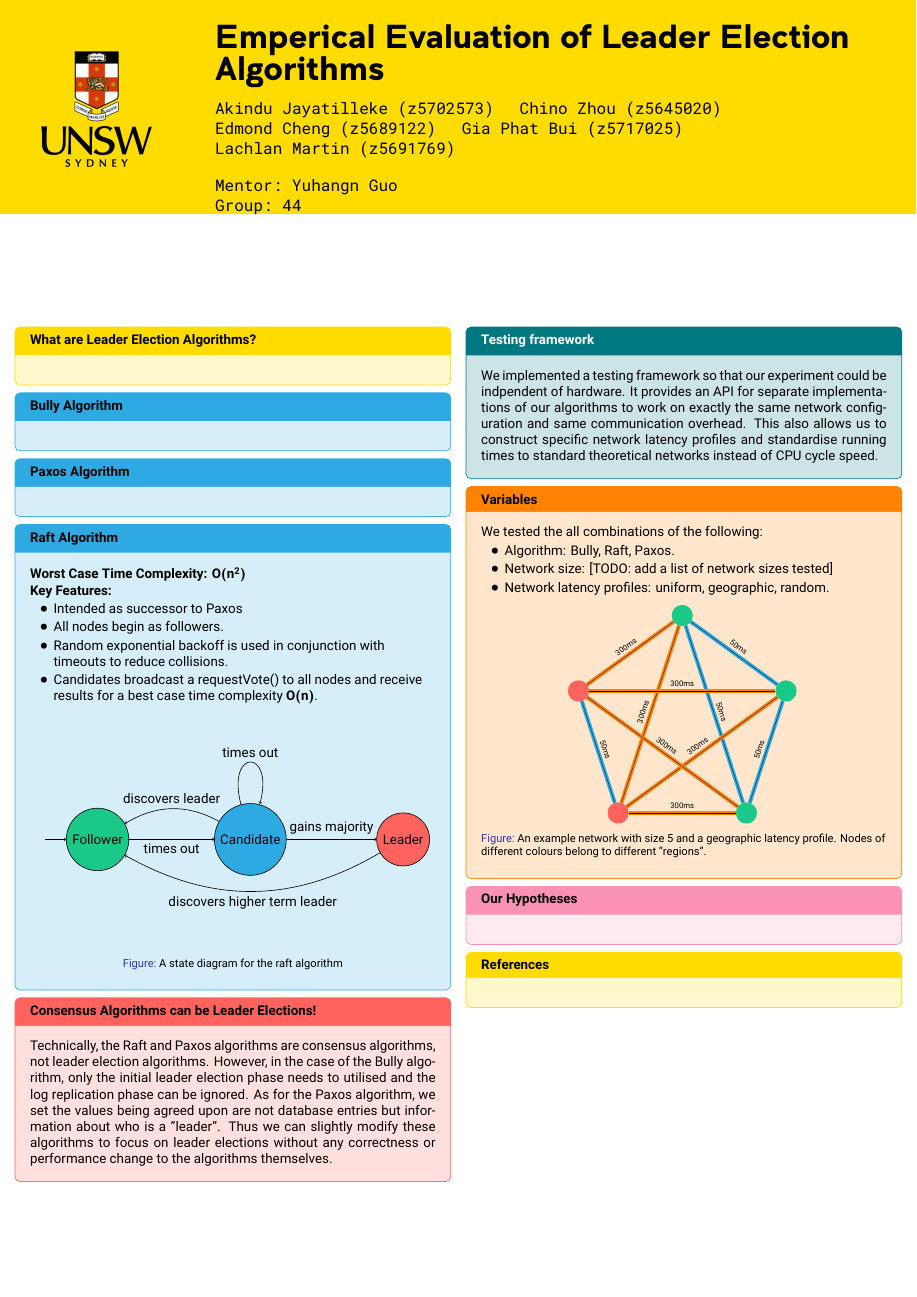
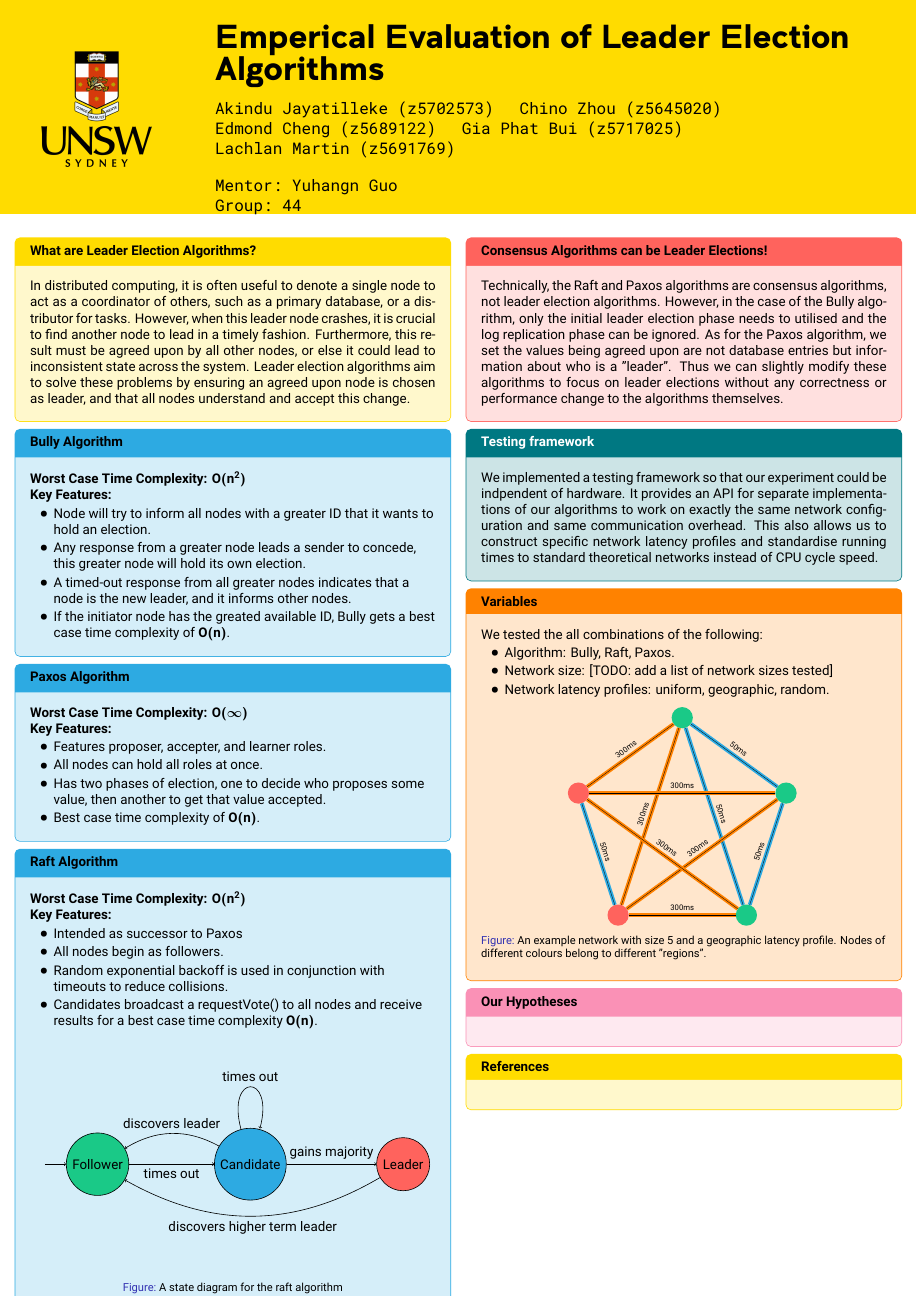
Before and after one commit to QiroNT/comp3821, a LaTeX poster (typst/poster/poster.tex): the whole page. Compiled offline with XeLaTeX.

Commit message:
Election algorithm outlines

```diff
--- a/typst/poster/poster.tex
+++ b/typst/poster/poster.tex
@@ -10,7 +10,7 @@
 }
 \usepackage{amsmath,amsthm, amssymb, latexsym}
 \boldmath
-\usepackage[english]{babel}
+% \usepackage[english]{babel}
 %\usepackage[utf8]{inputenc}
 \usepackage[orientation=portrait,size=a2,scale=1.4,debug]{beamerposter}
 
@@ -33,13 +33,30 @@
   \begin{columns}[t]
     \begin{column}{.5\linewidth}
       \begin{mybox}{What are Leader Election Algorithms?}
-
+        In distributed computing, it is often useful to denote a single node to act as a coordinator of others, such as a primary database, or a distributor for tasks.
+        However, when this leader node crashes, it is crucial to find another node to lead in a timely fashion. Furthermore, this result must be agreed upon by all other nodes,
+        or else it could lead to inconsistent state across the system. Leader election algorithms aim to solve these problems by ensuring an agreed upon node is chosen as leader,
+        and that all nodes understand and accept this change.
       \end{mybox}
       \begin{mybluebox}{Bully Algorithm}
-
+        \textbf{Worst Case Time Complexity:} $O(n^2)$\\
+        \textbf{Key Features:}
+        \begin{itemize}
+          \item Node will try to inform all nodes with a greater ID that it wants to hold an election.
+          \item Any response from a greater node leads a sender to concede, this greater node will hold its own election.
+          \item A timed-out response from all greater nodes indicates that a node is the new leader, and it informs other nodes.
+          \item If the initiator node has the greated available ID, Bully gets a best case time complexity of $O(n)$.
+        \end{itemize}
       \end{mybluebox}
       \begin{mybluebox}{Paxos Algorithm}
-
+        \textbf{Worst Case Time Complexity:} $O(\infty)$\\
+        \textbf{Key Features:}
+        \begin{itemize}
+          \item Features proposer, accepter, and learner roles.
+          \item All nodes can hold all roles at once.
+          \item Has two phases of election, one to decide who proposes some value, then another to get that value accepted.
+          \item Best case time complexity of $O(n)$.
+        \end{itemize}
       \end{mybluebox}
       \begin{mybluebox}{Raft Algorithm}
         \textbf{Worst Case Time Complexity:} $O(n^2)$\\
```
Also changed, not shown: typst/poster/poster.tex (4 more changed lines).
